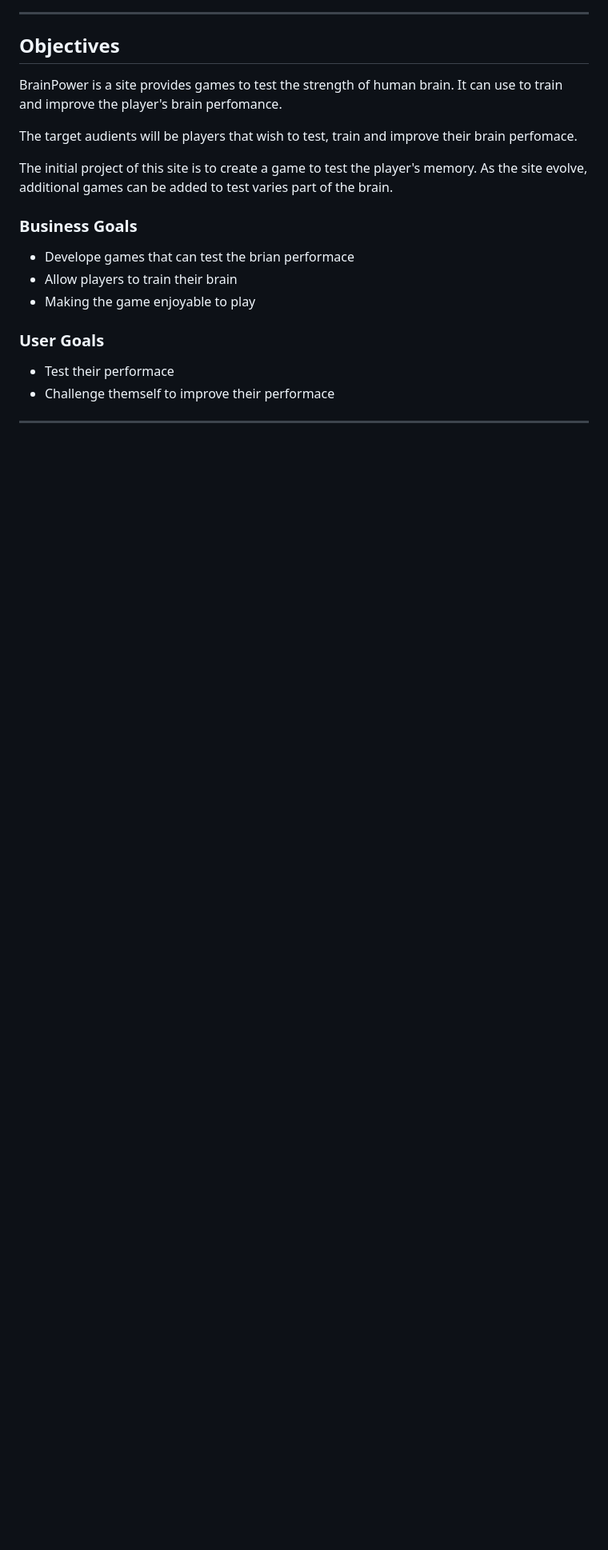
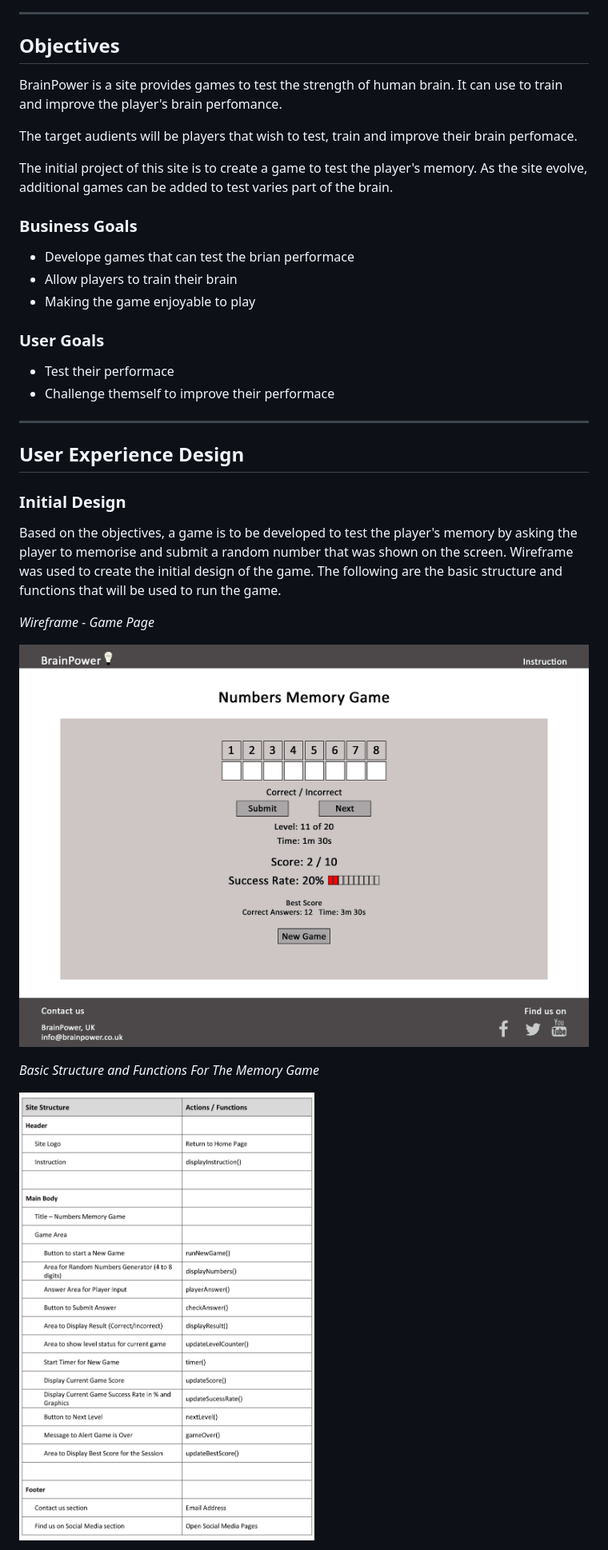
Before and after one commit to kkwong44/brainpower, a Markdown page: README.md, the part around the change printed below. Shown: that part at 80% size. Drawn GitHub-style; pictures changed too: readme/images/site-structure-and-functions.jpg (added), readme/images/wireframe-game.jpg (added); blank space fills up the shorter version.

Commit message:
doc: Add initial design

```diff
--- a/README.md
+++ b/README.md
@@ -26,3 +26,17 @@ The initial project of this site is to create a game to test the player's memory
 * Challenge themself to improve their performace
 
 ___
+
+## User Experience Design
+
+### Initial Design
+Based on the objectives, a game is to be developed to test the player's memory by asking the player to memorise and submit a random number that was shown on the screen. Wireframe was used to create the initial design of the game. The following are the basic structure and functions that will be used to run the game.
+
+*Wireframe - Game Page*
+
+![Wireframe on Game Page](readme/images/wireframe-game.jpg)
+
+*Basic Structure and Functions For The Memory Game*
+
+![Basic Structure and Functions](readme/images/site-structure-and-functions.jpg)
+
```
Also changed, not shown: other parts of README.md (+23 -0 lines).
